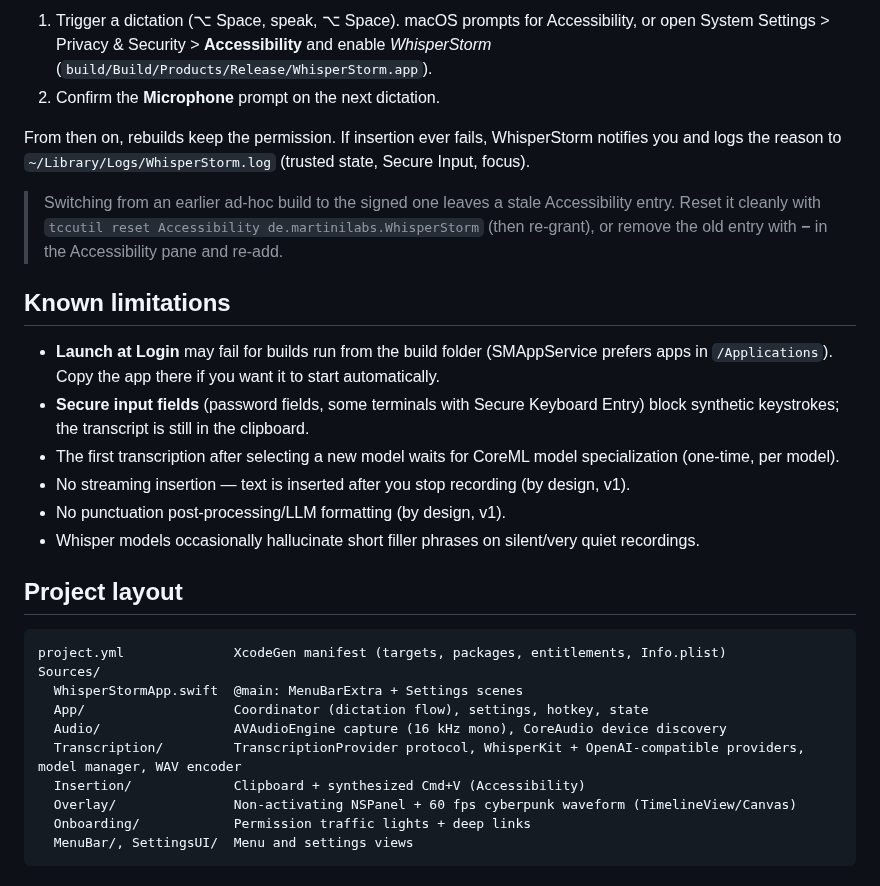
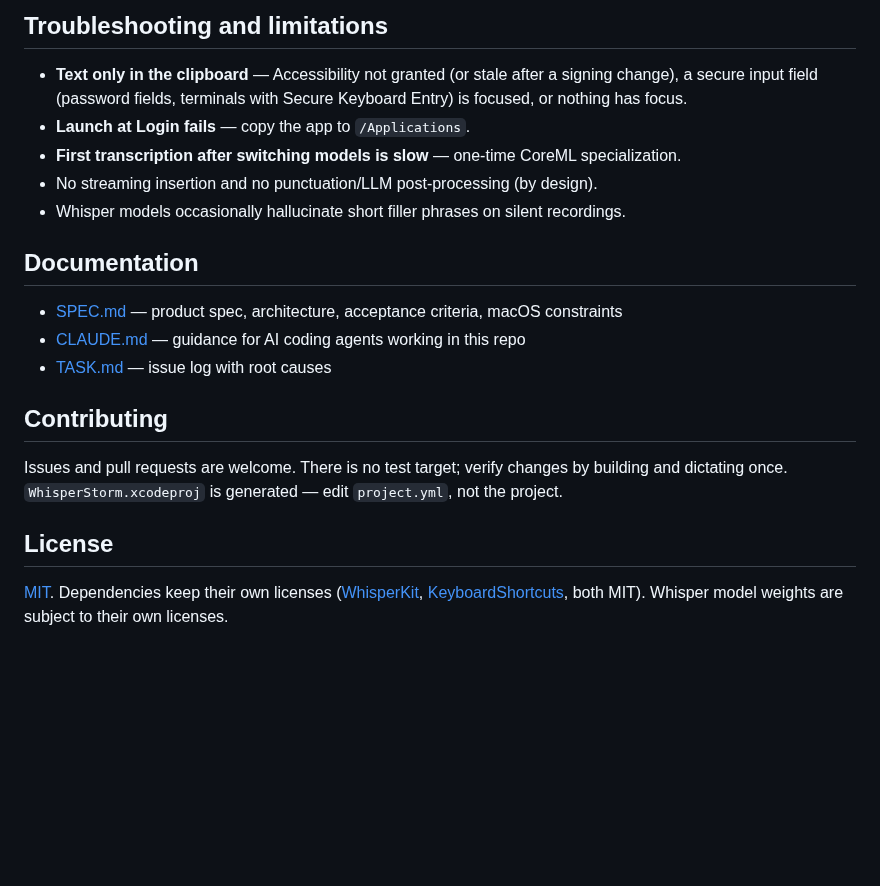
Before and after one commit to hpmartini/WhisperStorm, a Markdown page: README.md, the part around one of its changes. Drawn GitHub-style; blank space fills up the shorter version.

````diff
--- a/README.md
+++ b/README.md
@@ -87,31 +103,22 @@ Text insertion (the automatic Cmd+V) needs the **Accessibility** permission, and
 
-1. Trigger a dictation (⌥ Space, speak, ⌥ Space). macOS prompts for Accessibility, or open System Settings > Privacy & Security > **Accessibility** and enable *WhisperStorm* (`build/Build/Products/Release/WhisperStorm.app`).
-2. Confirm the **Microphone** prompt on the next dictation.
+## Troubleshooting and limitations
 
-From then on, rebuilds keep the permission. If insertion ever fails, WhisperStorm notifies you and logs the reason to `~/Library/Logs/WhisperStorm.log` (trusted state, Secure Input, focus).
+- **Text only in the clipboard** — Accessibility not granted (or stale after a signing change), a secure input field (password fields, terminals with Secure Keyboard Entry) is focused, or nothing has focus.
+- **Launch at Login fails** — copy the app to `/Applications`.
+- **First transcription after switching models is slow** — one-time CoreML specialization.
+- No streaming insertion and no punctuation/LLM post-processing (by design).
+- Whisper models occasionally hallucinate short filler phrases on silent recordings.
 
-> Switching from an earlier ad-hoc build to the signed one leaves a stale Accessibility entry. Reset it cleanly with `tccutil reset Accessibility de.martinilabs.WhisperStorm` (then re-grant), or remove the old entry with **−** in the Accessibility pane and re-add.
+## Documentation
 
-## Known limitations
+- [SPEC.md](SPEC.md) — product spec, architecture, acceptance criteria, macOS constraints
+- [CLAUDE.md](CLAUDE.md) — guidance for AI coding agents working in this repo
+- [TASK.md](TASK.md) — issue log with root causes
 
-- **Launch at Login** may fail for builds run from the build folder (SMAppService prefers apps in `/Applications`). Copy the app there if you want it to start automatically.
-- **Secure input fields** (password fields, some terminals with Secure Keyboard Entry) block synthetic keystrokes; the transcript is still in the clipboard.
-- The first transcription after selecting a new model waits for CoreML model specialization (one-time, per model).
-- No streaming insertion — text is inserted after you stop recording (by design, v1).
-- No punctuation post-processing/LLM formatting (by design, v1).
-- Whisper models occasionally hallucinate short filler phrases on silent/very quiet recordings.
+## Contributing
 
-## Project layout
+Issues and pull requests are welcome. There is no test target; verify changes by building and dictating once. `WhisperStorm.xcodeproj` is generated — edit `project.yml`, not the project.
 
-```
-project.yml              XcodeGen manifest (targets, packages, entitlements, Info.plist)
-Sources/
-  WhisperStormApp.swift  @main: MenuBarExtra + Settings scenes
-  App/                   Coordinator (dictation flow), settings, hotkey, state
-  Audio/                 AVAudioEngine capture (16 kHz mono), CoreAudio device discovery
-  Transcription/         TranscriptionProvider protocol, WhisperKit + OpenAI-compatible providers, model manager, WAV encoder
-  Insertion/             Clipboard + synthesized Cmd+V (Accessibility)
-  Overlay/               Non-activating NSPanel + 60 fps cyberpunk waveform (TimelineView/Canvas)
-  Onboarding/            Permission traffic lights + deep links
-  MenuBar/, SettingsUI/  Menu and settings views
-```
+## License
+
+[MIT](LICENSE). Dependencies keep their own licenses ([WhisperKit](https://github.com/argmaxinc/argmax-oss-swift), [KeyboardShortcuts](https://github.com/sindresorhus/KeyboardShortcuts), both MIT). Whisper model weights are subject to their own licenses.
````
Also changed, not shown: other parts of README.md (+54 -38 lines), SPEC.md (added, +108 -0 lines), docs/screenshots/overlay.png (added), docs/screenshots/settings-general.png (added), docs/screenshots/settings-model.png (added), docs/screenshots/setup.png (added), 1 other file.
